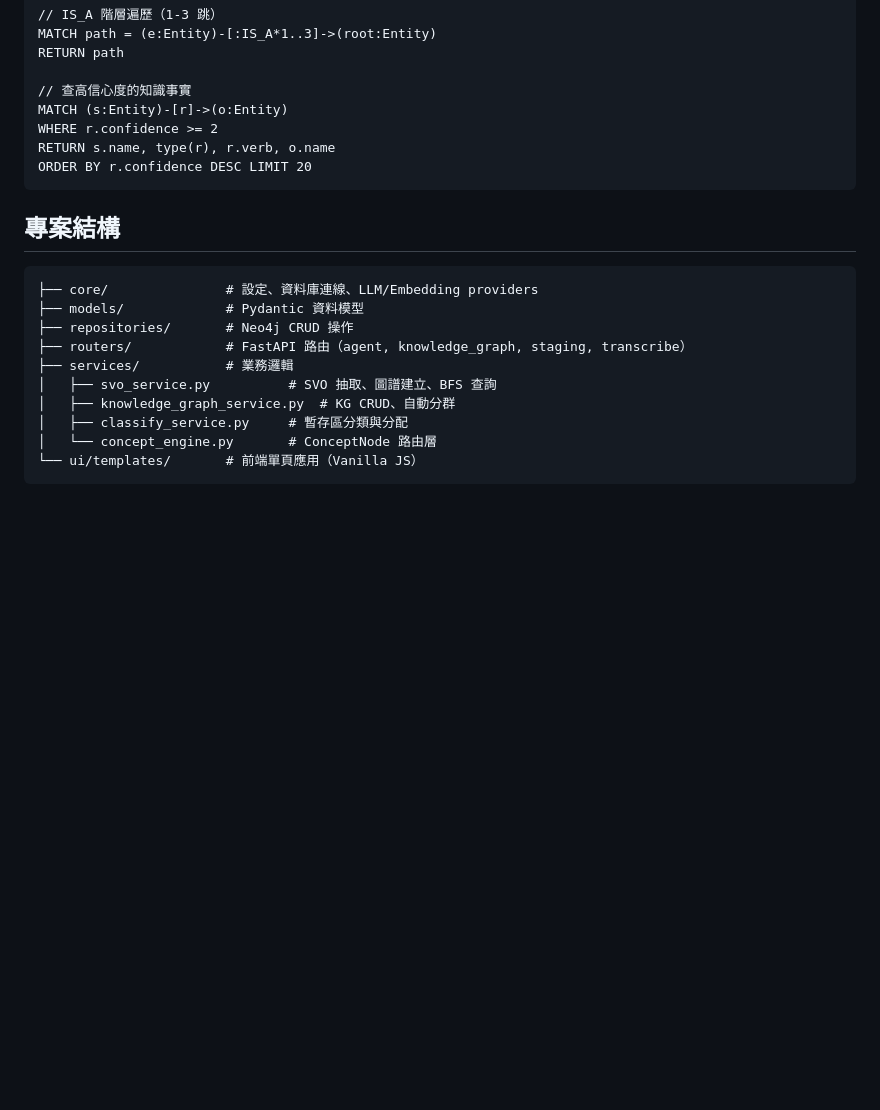
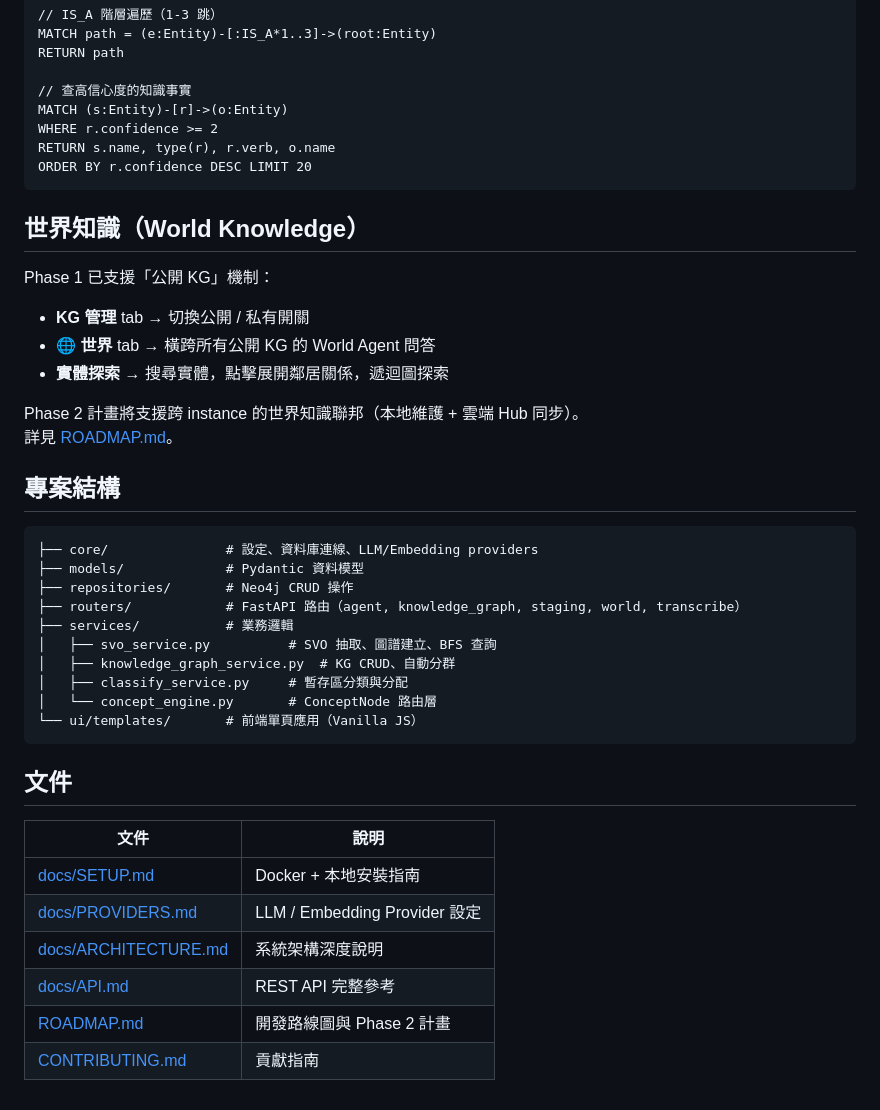
Before and after one commit to Chester930/knowledge-base-ai, a Markdown page: README.md, the part around the change. Drawn GitHub-style; blank space fills up the shorter version.

````diff
--- a/README.md
+++ b/README.md
@@ -169,13 +169,24 @@ RETURN s.name, type(r), r.verb, o.name
 ORDER BY r.confidence DESC LIMIT 20
 ```
 
+## 世界知識（World Knowledge）
+
+Phase 1 已支援「公開 KG」機制：
+
+- **KG 管理** tab → 切換公開 / 私有開關
+- **🌐 世界** tab → 橫跨所有公開 KG 的 World Agent 問答
+- **實體探索** → 搜尋實體，點擊展開鄰居關係，遞迴圖探索
+
+Phase 2 計畫將支援跨 instance 的世界知識聯邦（本地維護 + 雲端 Hub 同步）。
+詳見 [ROADMAP.md](ROADMAP.md)。
+
 ## 專案結構
 
 ```
 ├── core/               # 設定、資料庫連線、LLM/Embedding providers
 ├── models/             # Pydantic 資料模型
 ├── repositories/       # Neo4j CRUD 操作
-├── routers/            # FastAPI 路由（agent, knowledge_graph, staging, transcribe）
+├── routers/            # FastAPI 路由（agent, knowledge_graph, staging, world, transcribe）
 ├── services/           # 業務邏輯
 │   ├── svo_service.py          # SVO 抽取、圖譜建立、BFS 查詢
 │   ├── knowledge_graph_service.py  # KG CRUD、自動分群
@@ -183,3 +194,14 @@ ORDER BY r.confidence DESC LIMIT 20
 │   └── concept_engine.py       # ConceptNode 路由層
 └── ui/templates/       # 前端單頁應用（Vanilla JS）
 ```
+
+## 文件
+
+| 文件 | 說明 |
+|------|------|
+| [docs/SETUP.md](docs/SETUP.md) | Docker + 本地安裝指南 |
+| [docs/PROVIDERS.md](docs/PROVIDERS.md) | LLM / Embedding Provider 設定 |
+| [docs/ARCHITECTURE.md](docs/ARCHITECTURE.md) | 系統架構深度說明 |
+| [docs/API.md](docs/API.md) | REST API 完整參考 |
+| [ROADMAP.md](ROADMAP.md) | 開發路線圖與 Phase 2 計畫 |
+| [CONTRIBUTING.md](CONTRIBUTING.md) | 貢獻指南 |
````
Also changed, not shown: ROADMAP.md (added, +151 -0 lines).
